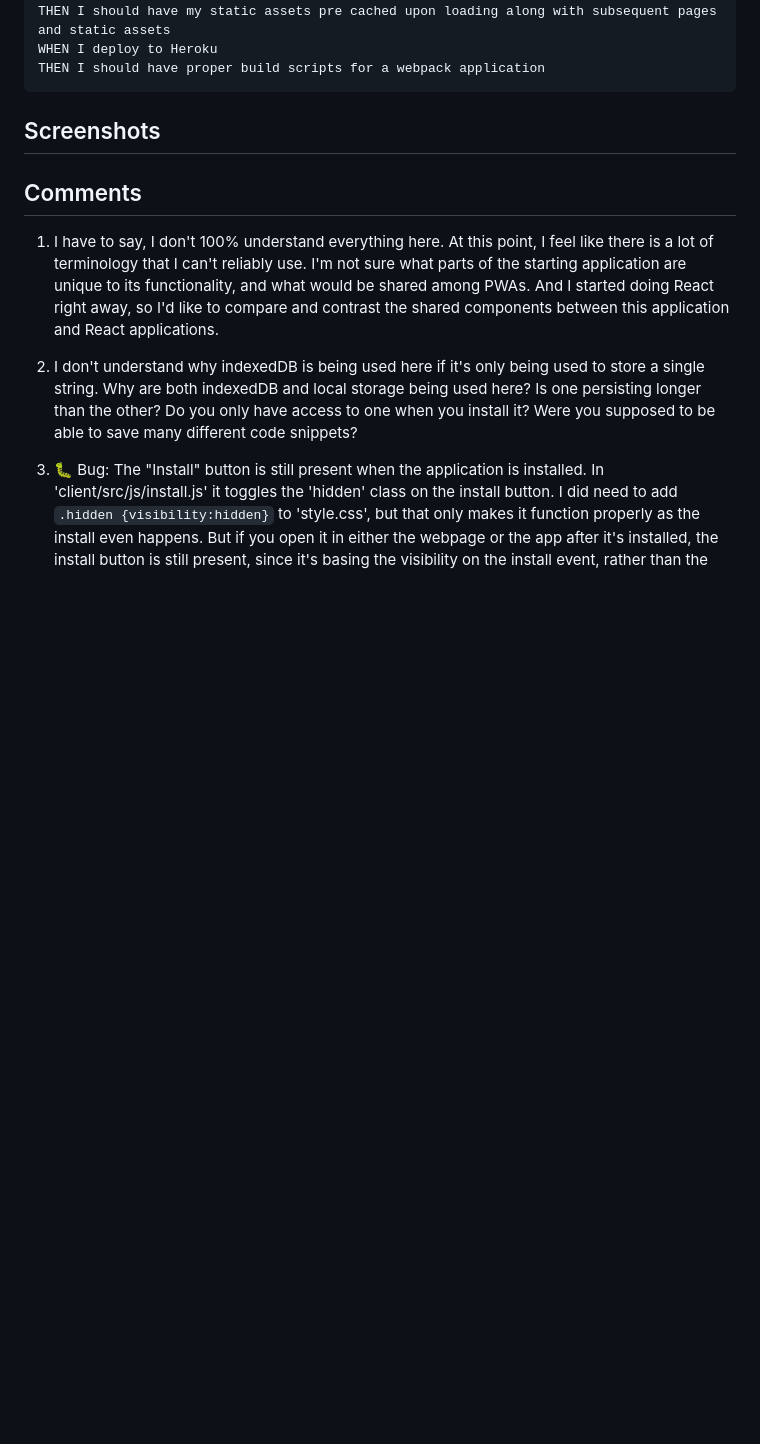
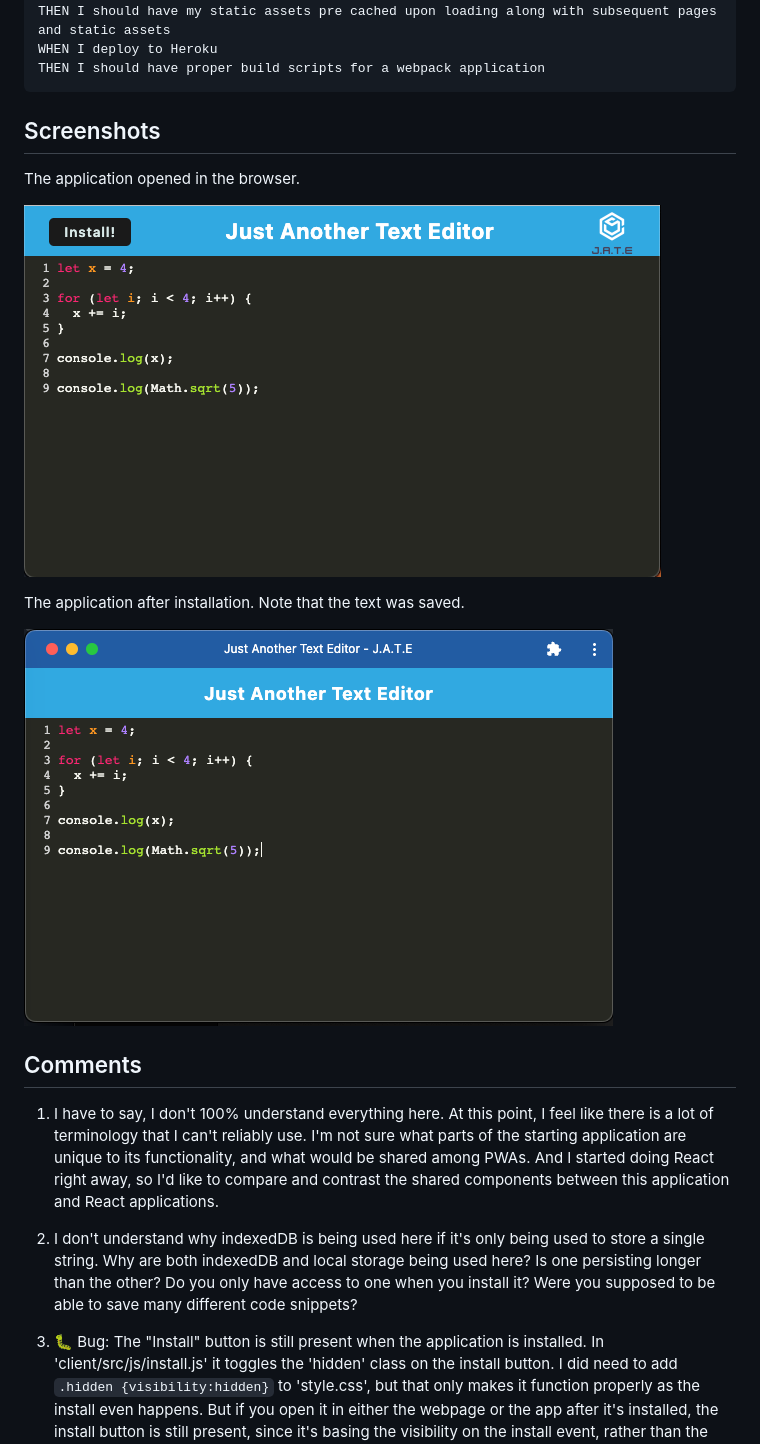
Before and after one commit to benjstorlie/text-editor, a Markdown page: README.md, the part around the change. Drawn GitHub-style; pictures changed too: readme-images/JATE-PWA-installed.png (added), readme-images/JATE-in-browser.png (added); blank space fills up the shorter version.

Commit message:
add screenshots

```diff
--- a/README.md
+++ b/README.md
@@ -55,6 +55,14 @@ THEN I should have proper build scripts for a webpack application
 
 ## Screenshots
 
+The application opened in the browser.
+
+![Application in browser](/readme-images/JATE-in-browser.png)
+
+The application after installation.  Note that the text was saved.
+
+![Application installed](/readme-images/JATE-PWA-installed.png)
+
 ## Comments
 
 1. I have to say, I don't 100% understand everything here. At this point, I feel like there is a lot of terminology that I can't reliably use.  I'm not sure what parts of the starting application are unique to its functionality, and what would be shared among PWAs. And I started doing React right away, so I'd like to compare and contrast the shared components between this application and React applications.
```
